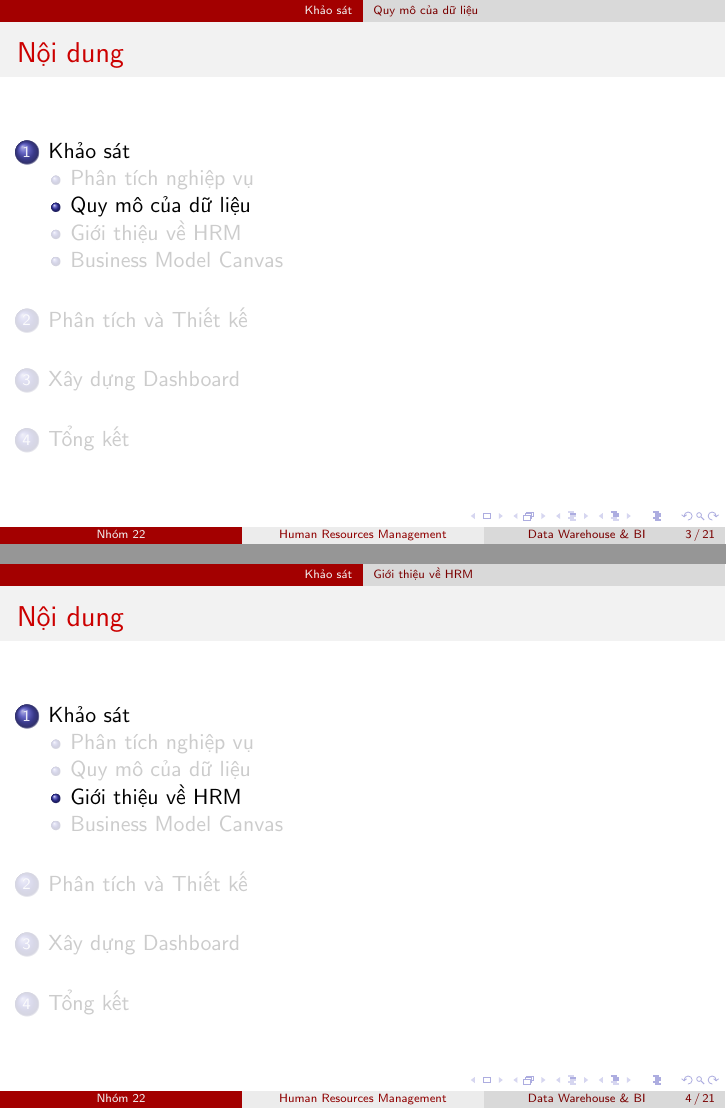
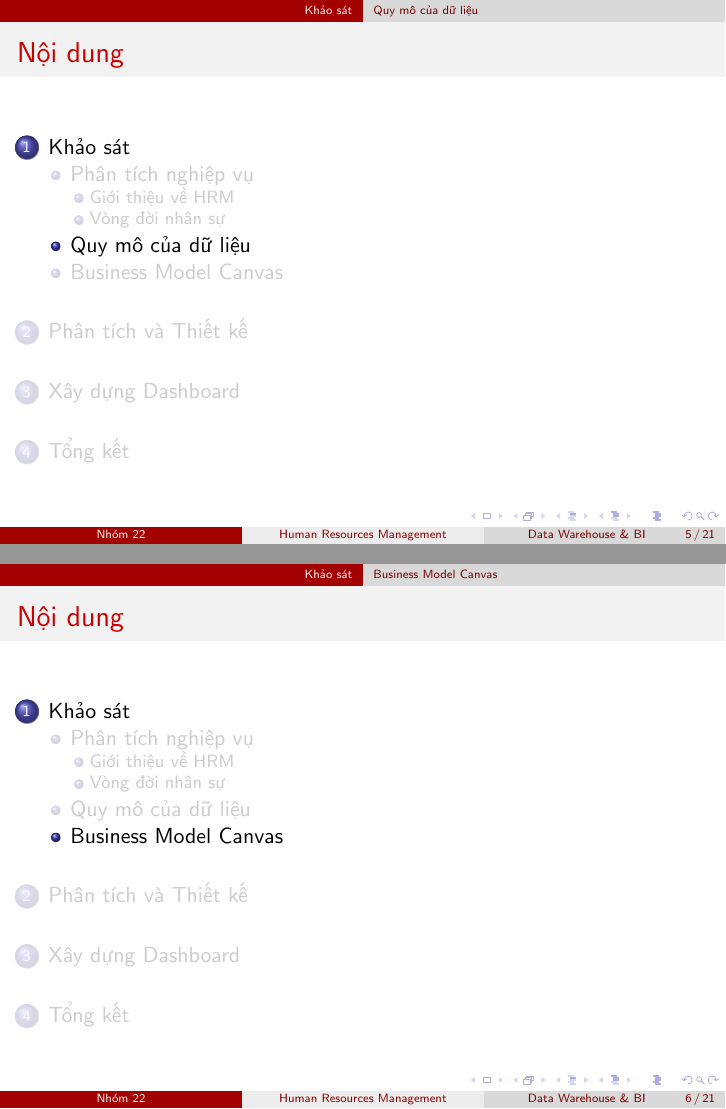
Before and after one commit to vuvannghia452002/DH_Slide, LaTeX slides (contents/latex/main.tex): pages 3 and 4 of 21 before the commit and pages 5 and 6 of 21 after it, joined at a grey line. Compiled offline with pdfLaTeX.

Commit message:
update main.tex

```diff
--- a/contents/latex/main.tex
+++ b/contents/latex/main.tex
@@ -84,26 +86,9 @@ subsubsectionstyle=show/show/shaded/hide
 %%%%%%%%%%%%%%%%%%%%%%%%%%%%%%%%%%%%%%%%%%%%%%%%%%%%%%%
 %%%%%%%%%%%%%%%%%%%%%%%%%%%%%%%%%%%%%%%%%%%%%%%%%%%%%%%
 \section{Khảo sát}
-
-
-
-
-
-
-
 \subsection{Phân tích nghiệp vụ}
 
-% [text](HRM.md)
-% [text](<Business Model Canvas.md>)
-% [text](<Quy trình nghiệp vụ.md>)
-% Cây nghiệp vụ
-% [text](<Yêu cầu phân tích.md>)
-
-
-
-\subsection{Quy mô của dữ liệu}
-%%%%%%%%%%%%%%%%%%%%%%%%%%%%%%%%%%%%%%%%%%%%%%%%%%%%%%%
-\subsection{Giới thiệu về HRM}
+\subsubsection{Giới thiệu về HRM}
 \begin{frame}{Giới thiệu về HRM}
 \begin{columns}
 
@@ -118,11 +103,36 @@ subsubsectionstyle=show/show/shaded/hide
 \item \dots
 % https://talentbold.com/hrm-la-gi-tat-tan-tat-ve-human-resource-management-939-ns
 % https://en.wikipedia.org/wiki/Human_resource_management
+
+% <!-- Video nhóm 6 -->
+
+% <!-- Video download -->
 \end{itemize}
 \end{column}
 
 \end{columns}
 \end{frame}
+
+\subsubsection{Vòng đời nhân sự}
+% ![alt text](image-16.png)
+% <!-- Video download -->
+% 12345678
+
+\begin{frame}{Vòng đời nhân sự}
+\begin{figure}[H]
+\centering
+\includegraphics[scale = 0.3]{pictures/Vòng đời nhân sự.png}
+\end{figure}
+\end{frame}
+
+% [text](<Business Model Canvas.md>)
+% [text](<Quy trình nghiệp vụ.md>)
+% Cây nghiệp vụ
+% [text](<Yêu cầu phân tích.md>)
+
+\subsection{Quy mô của dữ liệu}
+%%%%%%%%%%%%%%%%%%%%%%%%%%%%%%%%%%%%%%%%%%%%%%%%%%%%%%%
+
 %%%%%%%%%%%%%%%%%%%%%%%%%%%%%%%%%%%%%%%%%%%%%%%%%%%%%%%
 \subsection{Business Model Canvas}
 \begin{frame}{Business Model Canvas}
```
Also changed, not shown: contents/latex/pictures/Vòng đời nhân sự.png (added), contents/latex/main.tex (2 more changed lines).
